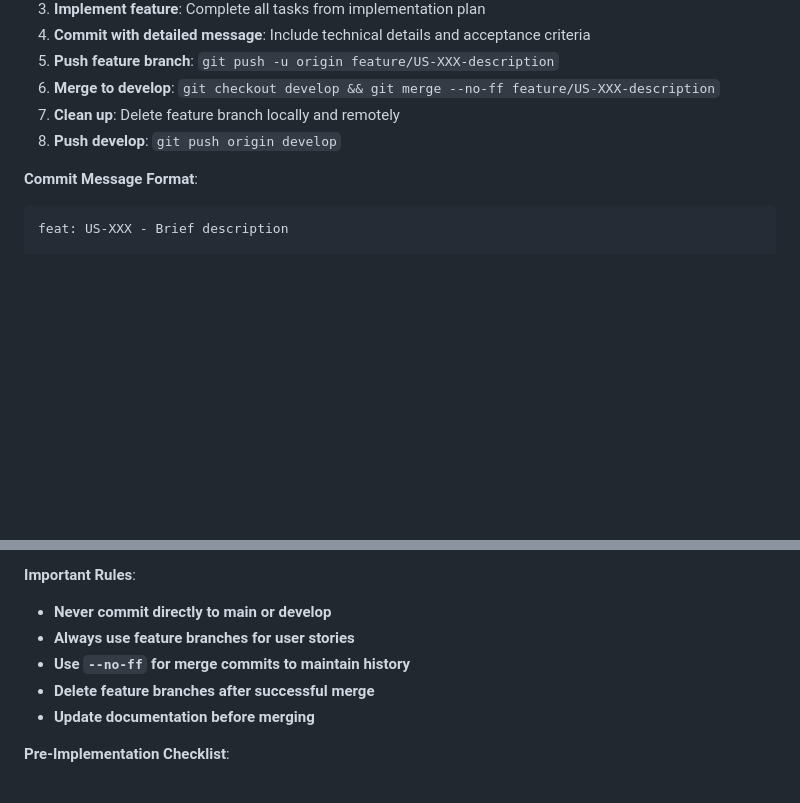
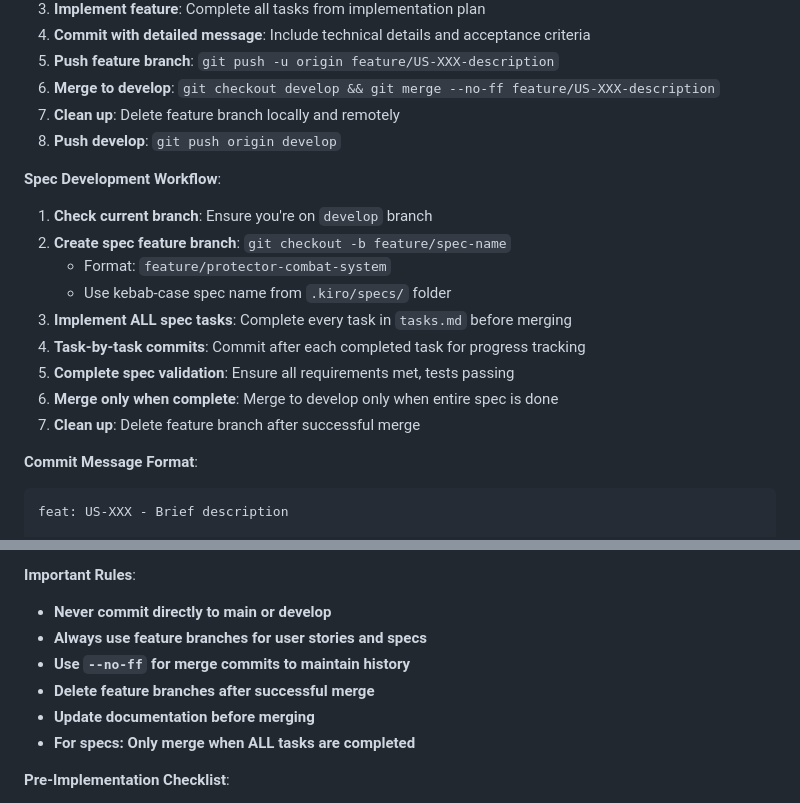
Before and after one commit to kaushikhazra/nexus-of-mind, a Markdown page: .kiro/steering/tech.md, 2 parts joined by grey strips. Drawn GitHub-style; blank space fills up the shorter version.

Commit message:
docs: Add spec development workflow to tech.md
- Add spec-specific branch workflow guidelines
- Emphasize complete-spec-before-merge approach
- Document task-by-task commit strategy for specs
- Remove redundant DEVELOPMENT.md file

````diff
--- a/.kiro/steering/tech.md
+++ b/.kiro/steering/tech.md
@@ -201,6 +201,17 @@
 7. **Clean up**: Delete feature branch locally and remotely
 8. **Push develop**: `git push origin develop`
 
+**Spec Development Workflow**:
+1. **Check current branch**: Ensure you're on `develop` branch
+2. **Create spec feature branch**: `git checkout -b feature/spec-name`
+   - Format: `feature/protector-combat-system`
+   - Use kebab-case spec name from `.kiro/specs/` folder
+3. **Implement ALL spec tasks**: Complete every task in `tasks.md` before merging
+4. **Task-by-task commits**: Commit after each completed task for progress tracking
+5. **Complete spec validation**: Ensure all requirements met, tests passing
+6. **Merge only when complete**: Merge to develop only when entire spec is done
+7. **Clean up**: Delete feature branch after successful merge
+
 **Commit Message Format**:
 ```
 feat: US-XXX - Brief description
@@ -222,10 +233,11 @@ Ready for: Next user story or specific next steps
 
 **Important Rules**:
 - **Never commit directly to main or develop**
-- **Always use feature branches for user stories**
+- **Always use feature branches for user stories and specs**
 - **Use `--no-ff` for merge commits to maintain history**
 - **Delete feature branches after successful merge**
 - **Update documentation before merging**
+- **For specs: Only merge when ALL tasks are completed**
 
 **Pre-Implementation Checklist**:
 - [ ] Implementation plan created in `.agents/plans/`
````
